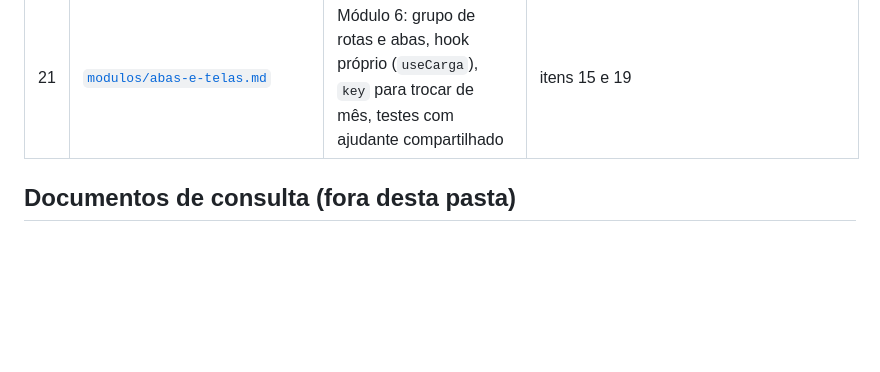
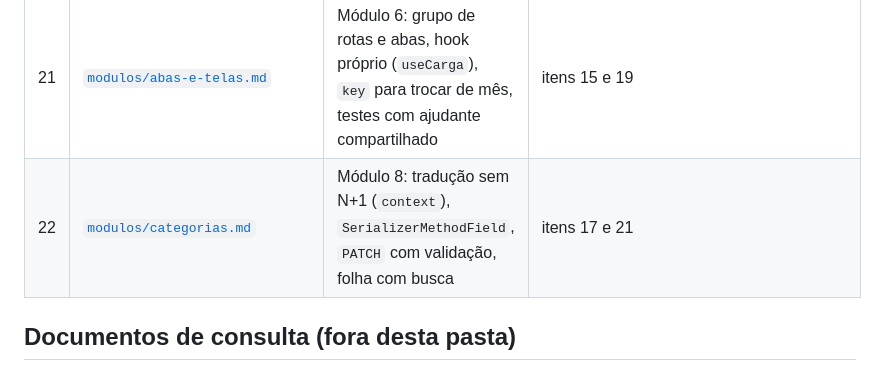
Before and after one commit to vsslvini/finance-app, a Markdown page: docs/estudos/guia.md, the part around the change. GitHub-like rendering; blank space fills up the shorter version.

Commit message:
docs: documenta o backend do módulo das categorias
Co-Authored-By: Claude Opus 5.5 <noreply@anthropic.com>

```diff
--- a/docs/estudos/guia.md
+++ b/docs/estudos/guia.md
@@ -43,6 +43,7 @@ aos pré-requisitos dele.
 | 19 | [`modulos/atualizar.md`](modulos/atualizar.md) | Módulo 3b-2: puxar para baixo (`RefreshControl`), hora sem converter fuso, função pura com "hoje" de fora | itens 12 e 18 |
 | 20 | [`modulos/faturas-futuras.md`](modulos/faturas-futuras.md) | Módulo 7: estimar faturas pelas parcelas, expressão regular, tupla como chave, `divmod` para meses | item 17 |
 | 21 | [`modulos/abas-e-telas.md`](modulos/abas-e-telas.md) | Módulo 6: grupo de rotas e abas, hook próprio (`useCarga`), `key` para trocar de mês, testes com ajudante compartilhado | itens 15 e 19 |
+| 22 | [`modulos/categorias.md`](modulos/categorias.md) | Módulo 8: tradução sem N+1 (`context`), `SerializerMethodField`, `PATCH` com validação, folha com busca | itens 17 e 21 |
 
 ## Documentos de consulta (fora desta pasta)
 
```
Also changed, not shown: 1 other file.
